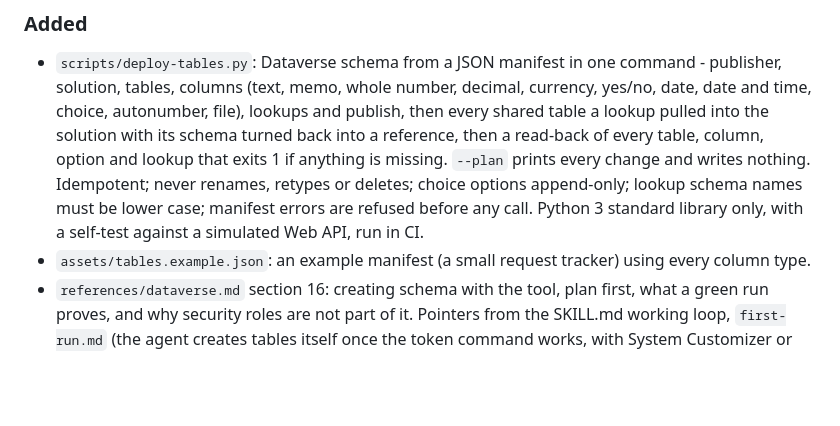
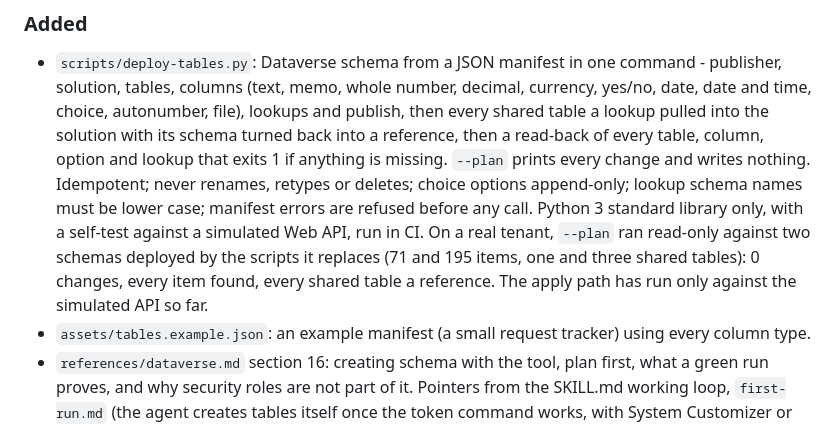
Before and after one commit to KDavidP1987/power-platform-skill, a Markdown page: CHANGELOG.md, the part around the change. Rendered like a GitHub page; blank space fills up the shorter version.

Commit message:
CHANGELOG: deploy-tables plan proved read-only against two live schemas
Co-Authored-By: Claude Opus 5.5 <noreply@anthropic.com>

```diff
--- a/CHANGELOG.md
+++ b/CHANGELOG.md
@@ -21,6 +21,9 @@ The skill's own version is `metadata.version` in `skills/power-platform/SKILL.md
   writes nothing. Idempotent; never renames, retypes or deletes; choice options append-only; lookup
   schema names must be lower case; manifest errors are refused before any call. Python 3 standard
   library only, with a self-test against a simulated Web API, run in CI.
+  On a real tenant, `--plan` ran read-only against two schemas deployed by the scripts it replaces
+  (71 and 195 items, one and three shared tables): 0 changes, every item found, every shared table a
+  reference. The apply path has run only against the simulated API so far.
 - `assets/tables.example.json`: an example manifest (a small request tracker) using every column
   type.
 - `references/dataverse.md` section 16: creating schema with the tool, plan first, what a green run
```
